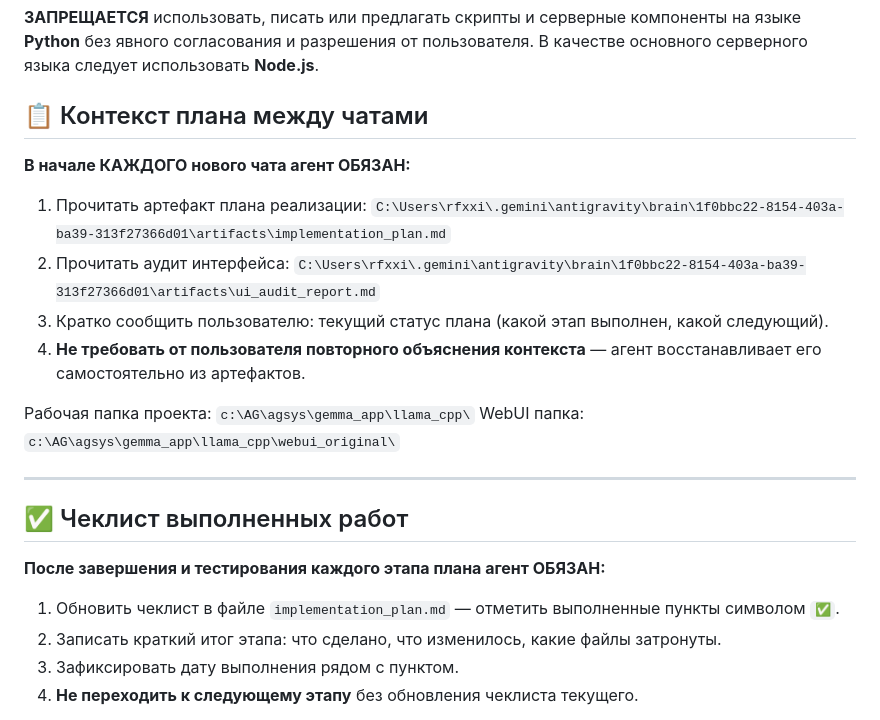
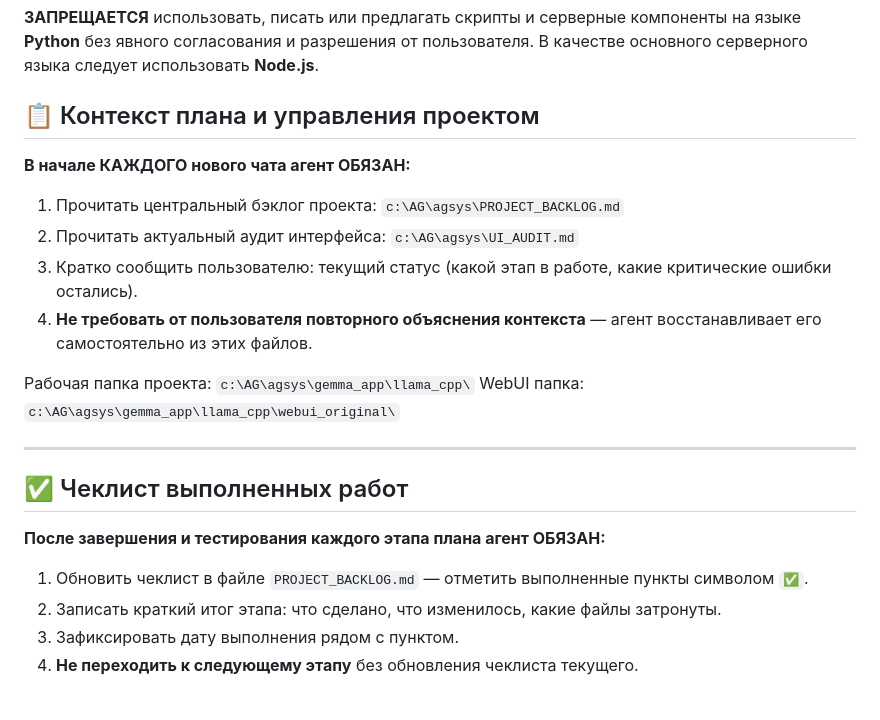
Before and after one commit to xlabkm-ux/chat_avg, a Markdown page: AGENT_INSTRUCTIONS.md, the part around the change. Rendered like a GitHub page.

Commit message:
docs: establish centralized project management with BACKLOG and UI_AUDIT

```diff
--- a/AGENT_INSTRUCTIONS.md
+++ b/AGENT_INSTRUCTIONS.md
@@ -25,16 +25,16 @@
 
 **ЗАПРЕЩАЕТСЯ** использовать, писать или предлагать скрипты и серверные компоненты на языке **Python** без явного согласования и разрешения от пользователя. В качестве основного серверного языка следует использовать **Node.js**.
 
-## 📋 Контекст плана между чатами
+## 📋 Контекст плана и управления проектом
 
 **В начале КАЖДОГО нового чата агент ОБЯЗАН:**
 
-1. Прочитать артефакт плана реализации:
-   `C:\Users\rfxxi\.gemini\antigravity\brain\1f0bbc22-8154-403a-ba39-313f27366d01\artifacts\implementation_plan.md`
-2. Прочитать аудит интерфейса:
-   `C:\Users\rfxxi\.gemini\antigravity\brain\1f0bbc22-8154-403a-ba39-313f27366d01\artifacts\ui_audit_report.md`
-3. Кратко сообщить пользователю: текущий статус плана (какой этап выполнен, какой следующий).
-4. **Не требовать от пользователя повторного объяснения контекста** — агент восстанавливает его самостоятельно из артефактов.
+1. Прочитать центральный бэклог проекта:
+   `c:\AG\agsys\PROJECT_BACKLOG.md`
+2. Прочитать актуальный аудит интерфейса:
+   `c:\AG\agsys\UI_AUDIT.md`
+3. Кратко сообщить пользователю: текущий статус (какой этап в работе, какие критические ошибки остались).
+4. **Не требовать от пользователя повторного объяснения контекста** — агент восстанавливает его самостоятельно из этих файлов.
 
 Рабочая папка проекта: `c:\AG\agsys\gemma_app\llama_cpp\`
 WebUI папка: `c:\AG\agsys\gemma_app\llama_cpp\webui_original\`
@@ -45,7 +45,7 @@ WebUI папка: `c:\AG\agsys\gemma_app\llama_cpp\webui_original\`
 
 **После завершения и тестирования каждого этапа плана агент ОБЯЗАН:**
 
-1. Обновить чеклист в файле `implementation_plan.md` — отметить выполненные пункты символом `✅`.
+1. Обновить чеклист в файле `PROJECT_BACKLOG.md` — отметить выполненные пункты символом `✅`.
 2. Записать краткий итог этапа: что сделано, что изменилось, какие файлы затронуты.
 3. Зафиксировать дату выполнения рядом с пунктом.
 4. **Не переходить к следующему этапу** без обновления чеклиста текущего.
```
Also changed, not shown: PROJECT_BACKLOG.md (added, +64 -0 lines), UI_AUDIT.md (added, +58 -0 lines).
